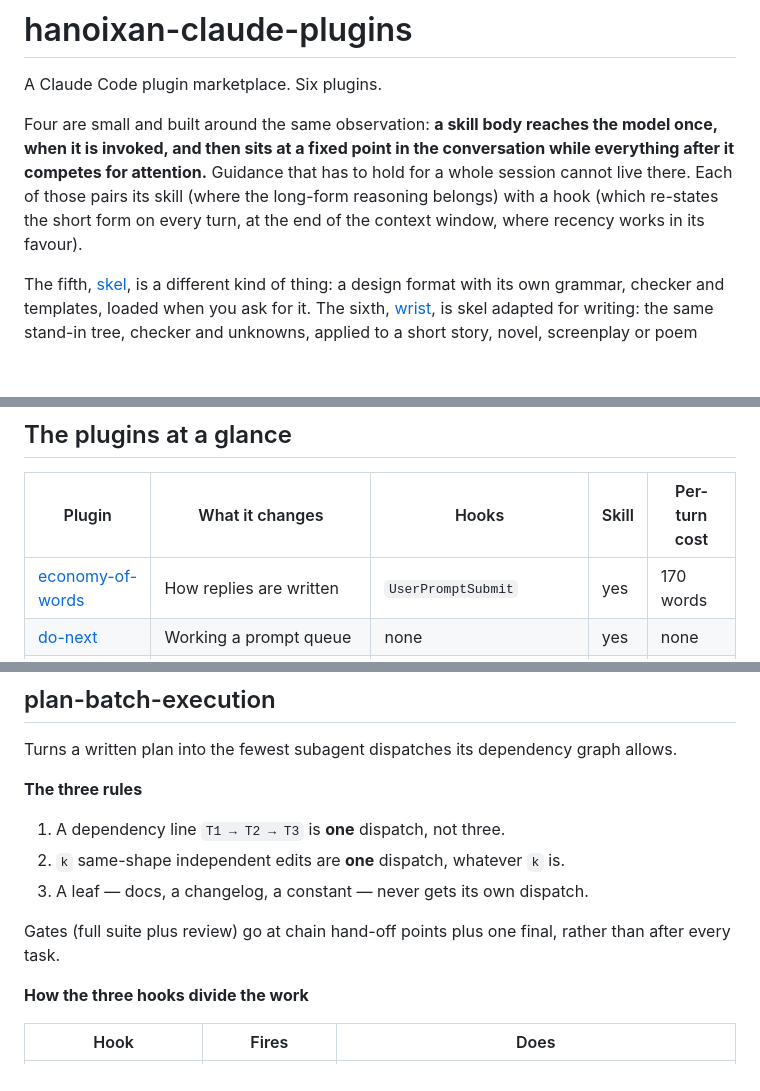
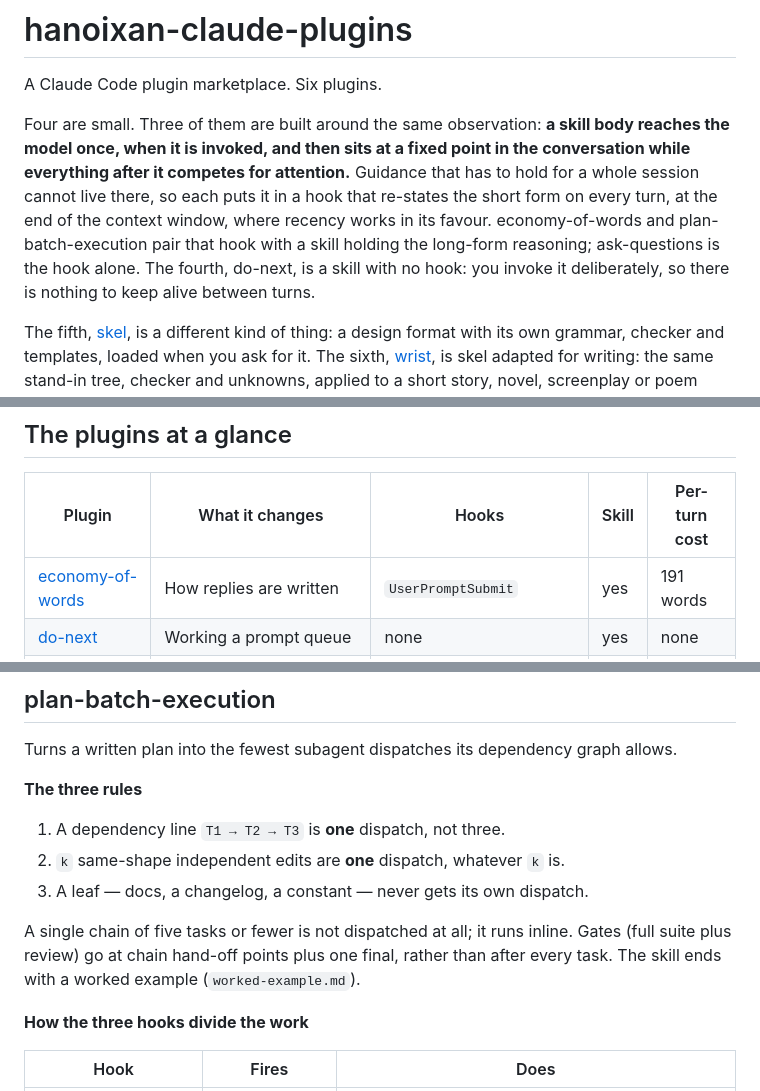
Before and after one commit to hanoixan/claude-plugins, a Markdown page: README.md, 3 parts joined by grey strips. GitHub-like rendering; blank space fills up the shorter version.

```diff
--- a/README.md
+++ b/README.md
@@ -2,12 +2,14 @@
 
 A Claude Code plugin marketplace. Six plugins.
 
-Four are small and built around the same observation: **a skill body reaches the model
-once, when it is invoked, and then sits at a fixed point in the conversation while
-everything after it competes for attention.** Guidance that has to hold for a whole
-session cannot live there. Each of those pairs its skill (where the long-form reasoning
-belongs) with a hook (which re-states the short form on every turn, at the end of the
-context window, where recency works in its favour).
+Four are small. Three of them are built around the same observation: **a skill body
+reaches the model once, when it is invoked, and then sits at a fixed point in the
+conversation while everything after it competes for attention.** Guidance that has to hold
+for a whole session cannot live there, so each puts it in a hook that re-states the short
+form on every turn, at the end of the context window, where recency works in its favour.
+economy-of-words and plan-batch-execution pair that hook with a skill holding the long-form
+reasoning; ask-questions is the hook alone. The fourth, do-next, is a skill with no hook: you
+invoke it deliberately, so there is nothing to keep alive between turns.
 
 The fifth, [skel](#skel), is a different kind of thing: a design format with its own
 grammar, checker and templates, loaded when you ask for it. The sixth, [wrist](#wrist), is
@@ -54,7 +56,7 @@ missing.
 
 | Plugin | What it changes | Hooks | Skill | Per-turn cost |
 | --- | --- | --- | --- | --- |
-| [economy-of-words](#economy-of-words) | How replies are written | `UserPromptSubmit` | yes | 170 words |
+| [economy-of-words](#economy-of-words) | How replies are written | `UserPromptSubmit` | yes | 191 words |
 | [do-next](#do-next) | Working a prompt queue | none | yes | none |
 | [plan-batch-execution](#plan-batch-execution) | How many subagents get dispatched | `UserPromptSubmit`, `PreToolUse`, `PostToolUse` | yes | 19 words |
 | [ask-questions](#ask-questions) | Asking instead of assuming | `UserPromptSubmit` | no | 10 words |
@@ -144,8 +174,9 @@ Turns a written plan into the fewest subagent dispatches its dependency graph al
 2. `k` same-shape independent edits are **one** dispatch, whatever `k` is.
 3. A leaf — docs, a changelog, a constant — never gets its own dispatch.
 
-Gates (full suite plus review) go at chain hand-off points plus one final, rather than
-after every task.
+A single chain of five tasks or fewer is not dispatched at all; it runs inline. Gates (full
+suite plus review) go at chain hand-off points plus one final, rather than after every task.
+The skill ends with a worked example (`worked-example.md`).
 
 **How the three hooks divide the work**
 
```
Also changed, not shown: other parts of README.md (+43 -14 lines).
